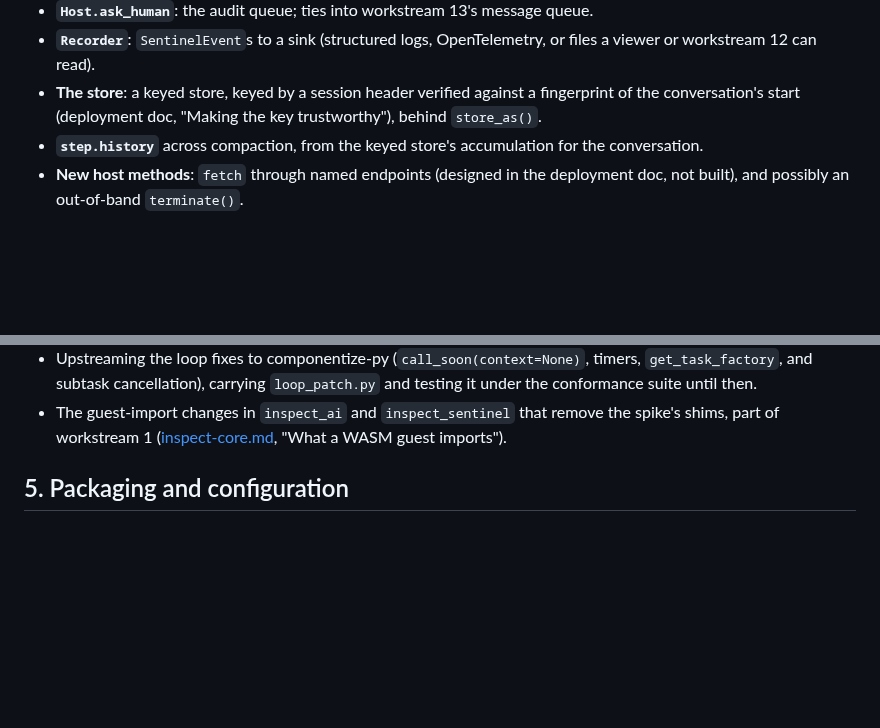
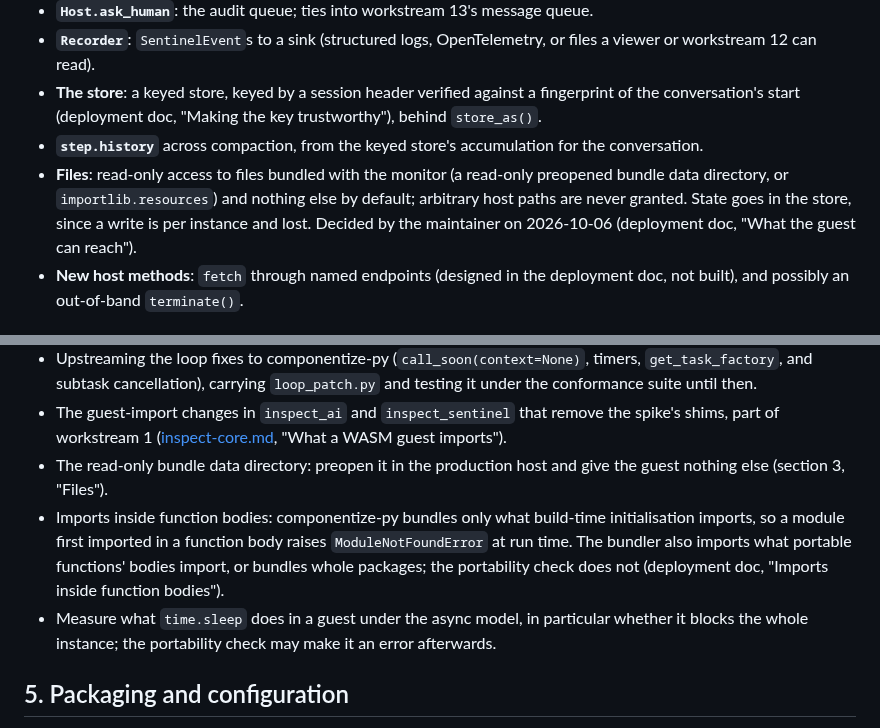
Before and after one commit to meridianlabs-ai/inspect_sentinel, a Markdown page: design/proxy-host.md, 2 parts joined by grey strips. Rendered like a GitHub page; blank space fills up the shorter version.

Commit message:
docs(design): record file access and bundling decisions for the WASM guest
Co-Authored-By: Claude Opus 5.5 <noreply@anthropic.com>

```diff
--- a/design/proxy-host.md
+++ b/design/proxy-host.md
@@ -43,6 +43,7 @@ The host interface after sentinel #47 is `HostContext(context, recorder, store)`
 - **`Recorder`**: `SentinelEvent`s to a sink (structured logs, OpenTelemetry, or files a viewer or workstream 12 can read).
 - **The store**: a keyed store, keyed by a session header verified against a fingerprint of the conversation's start (deployment doc, "Making the key trustworthy"), behind `store_as()`.
 - **`step.history`** across compaction, from the keyed store's accumulation for the conversation.
+- **Files**: read-only access to files bundled with the monitor (a read-only preopened bundle data directory, or `importlib.resources`) and nothing else by default; arbitrary host paths are never granted. State goes in the store, since a write is per instance and lost. Decided by the maintainer on 2026-10-06 (deployment doc, "What the guest can reach").
 - **New host methods**: `fetch` through named endpoints (designed in the deployment doc, not built), and possibly an out-of-band `terminate()`.
 
 ## 4. Where the Python runs, phased
@@ -68,6 +69,9 @@ Run the `ext_proc` sidecar as the vehicle for sections 1 to 3; WASM adds isolati
 - componentize-py, wasmtime and wasi-sdk pinned together; the component-model async ABI still changes between releases.
 - Upstreaming the loop fixes to componentize-py (`call_soon(context=None)`, timers, `get_task_factory`, and subtask cancellation), carrying `loop_patch.py` and testing it under the conformance suite until then.
 - The guest-import changes in `inspect_ai` and `inspect_sentinel` that remove the spike's shims, part of workstream 1 ([inspect-core.md](inspect-core.md), "What a WASM guest imports").
+- The read-only bundle data directory: preopen it in the production host and give the guest nothing else (section 3, "Files").
+- Imports inside function bodies: componentize-py bundles only what build-time initialisation imports, so a module first imported in a function body raises `ModuleNotFoundError` at run time. The bundler also imports what portable functions' bodies import, or bundles whole packages; the portability check does not (deployment doc, "Imports inside function bodies").
+- Measure what `time.sleep` does in a guest under the async model, in particular whether it blocks the whole instance; the portability check may make it an error afterwards.
 
 ## 5. Packaging and configuration
 
```
Also changed, not shown: design/sentinel-deployment.md (+6 -0 lines), design/workstreams.md (+3 -3 lines).
